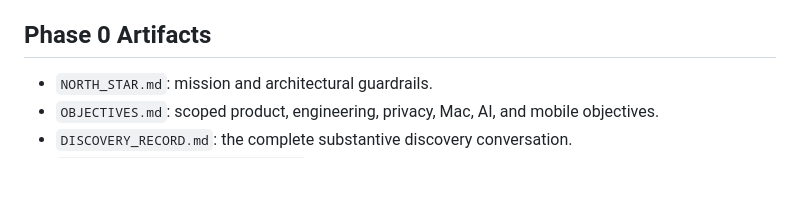
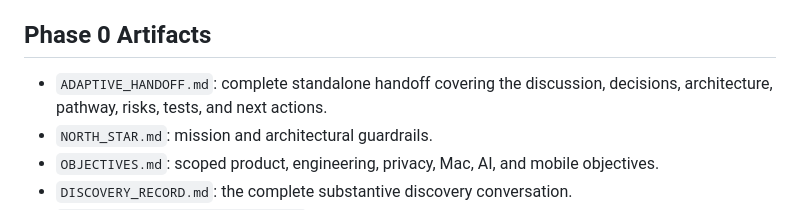
Before and after one commit to mahdiCalraid/voice_channel, a Markdown page: PROJECT_HANDOFF.md, the part around the change. Rendered like a GitHub page; blank space fills up the shorter version.

```diff
--- a/PROJECT_HANDOFF.md
+++ b/PROJECT_HANDOFF.md
@@ -48,6 +48,8 @@ The fork reuses the tested Rocket.Chat foundation but changes the priority:
 
 ## Phase 0 Artifacts
 
+- `ADAPTIVE_HANDOFF.md`: complete standalone handoff covering the discussion, decisions,
+  architecture, pathway, risks, tests, and next actions.
 - `NORTH_STAR.md`: mission and architectural guardrails.
 - `OBJECTIVES.md`: scoped product, engineering, privacy, Mac, AI, and mobile objectives.
 - `DISCOVERY_RECORD.md`: the complete substantive discovery conversation.
```
Also changed, not shown: ADAPTIVE_HANDOFF.md (added, +568 -0 lines), README.md (+1 -0 lines).
